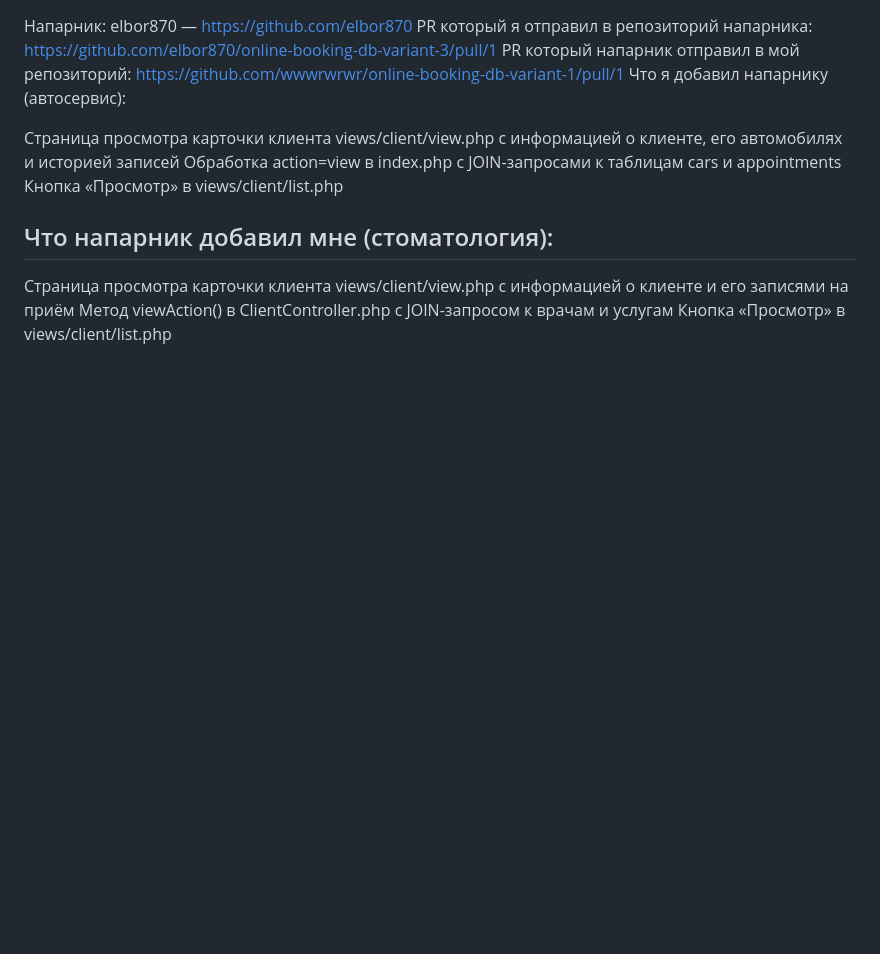
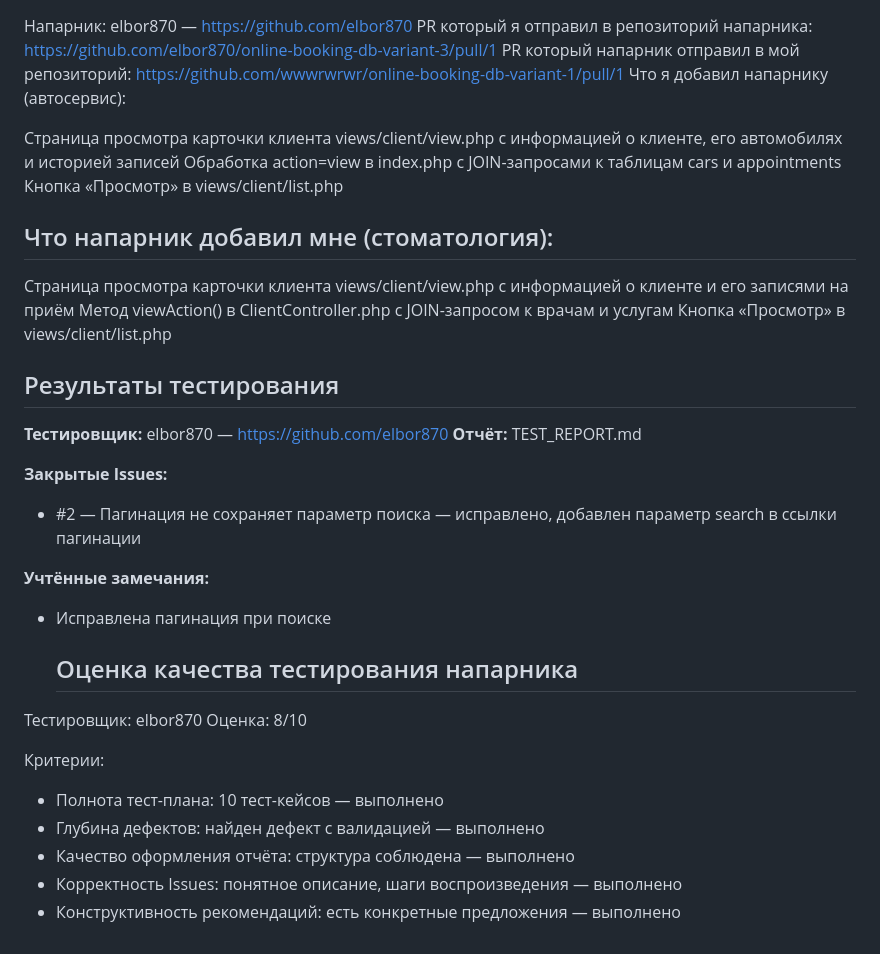
Before and after one commit to wwwrwrwr/online-booking-db-variant-1, a Markdown page: README.md, the part around the change. GitHub-like rendering; blank space fills up the shorter version.

```diff
--- a/README.md
+++ b/README.md
@@ -55,3 +55,26 @@ https://github.com/wwwrwrwr/online-booking-db-variant-1/pull/1
 Страница просмотра карточки клиента views/client/view.php с информацией о клиенте и его записями на приём
 Метод viewAction() в ClientController.php с JOIN-запросом к врачам и услугам
 Кнопка «Просмотр» в views/client/list.php
+
+## Результаты тестирования
+
+**Тестировщик:** elbor870 — https://github.com/elbor870
+**Отчёт:** TEST_REPORT.md
+
+**Закрытые Issues:**
+- #2 — Пагинация не сохраняет параметр поиска — исправлено, добавлен параметр search в ссылки пагинации
+
+**Учтённые замечания:**
+- Исправлена пагинация при поиске
+
+  ## Оценка качества тестирования напарника
+
+Тестировщик: elbor870
+Оценка: 8/10
+
+Критерии:
+- Полнота тест-плана: 10 тест-кейсов — выполнено
+- Глубина дефектов: найден дефект с валидацией — выполнено
+- Качество оформления отчёта: структура соблюдена — выполнено
+- Корректность Issues: понятное описание, шаги воспроизведения — выполнено
+- Конструктивность рекомендаций: есть конкретные предложения — выполнено
```
